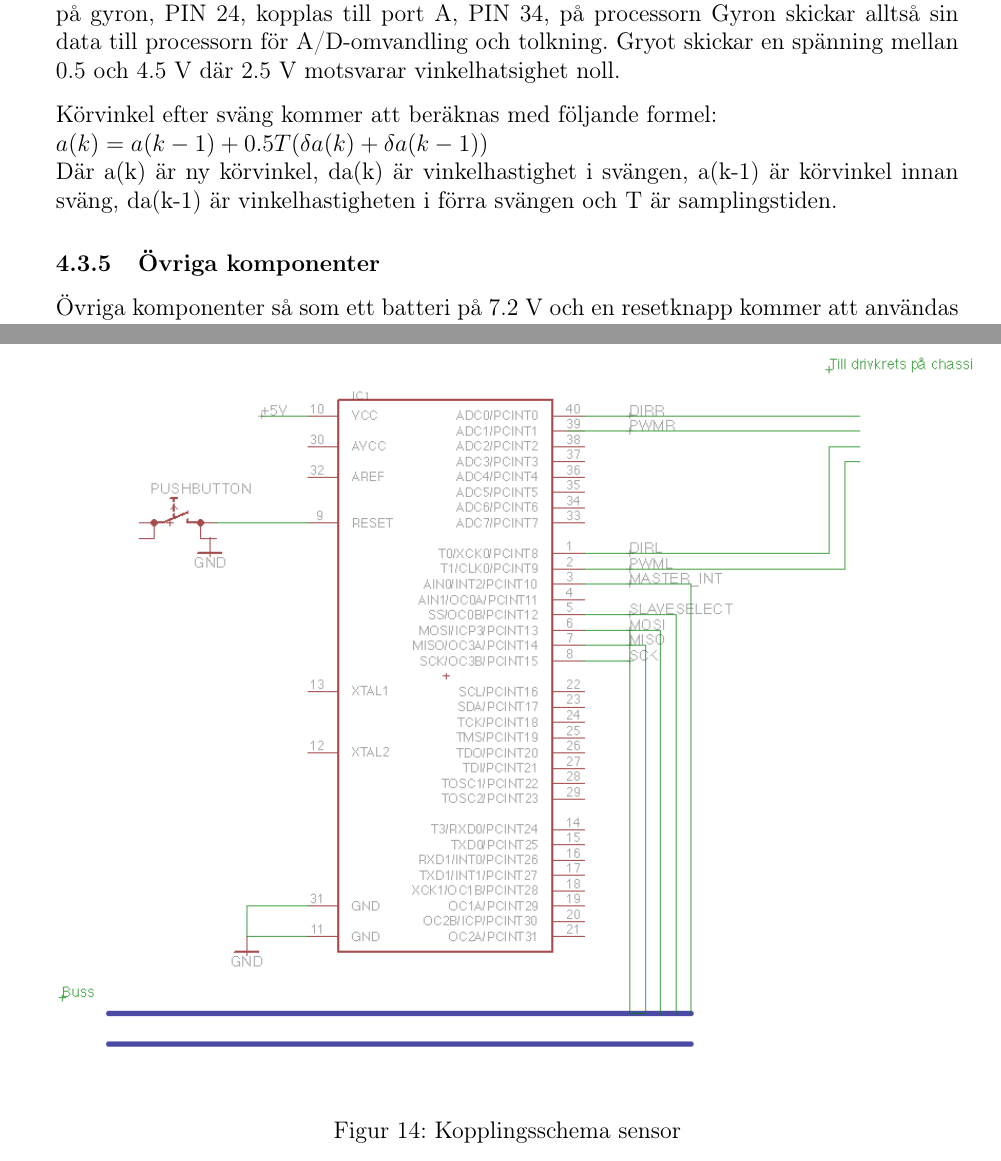
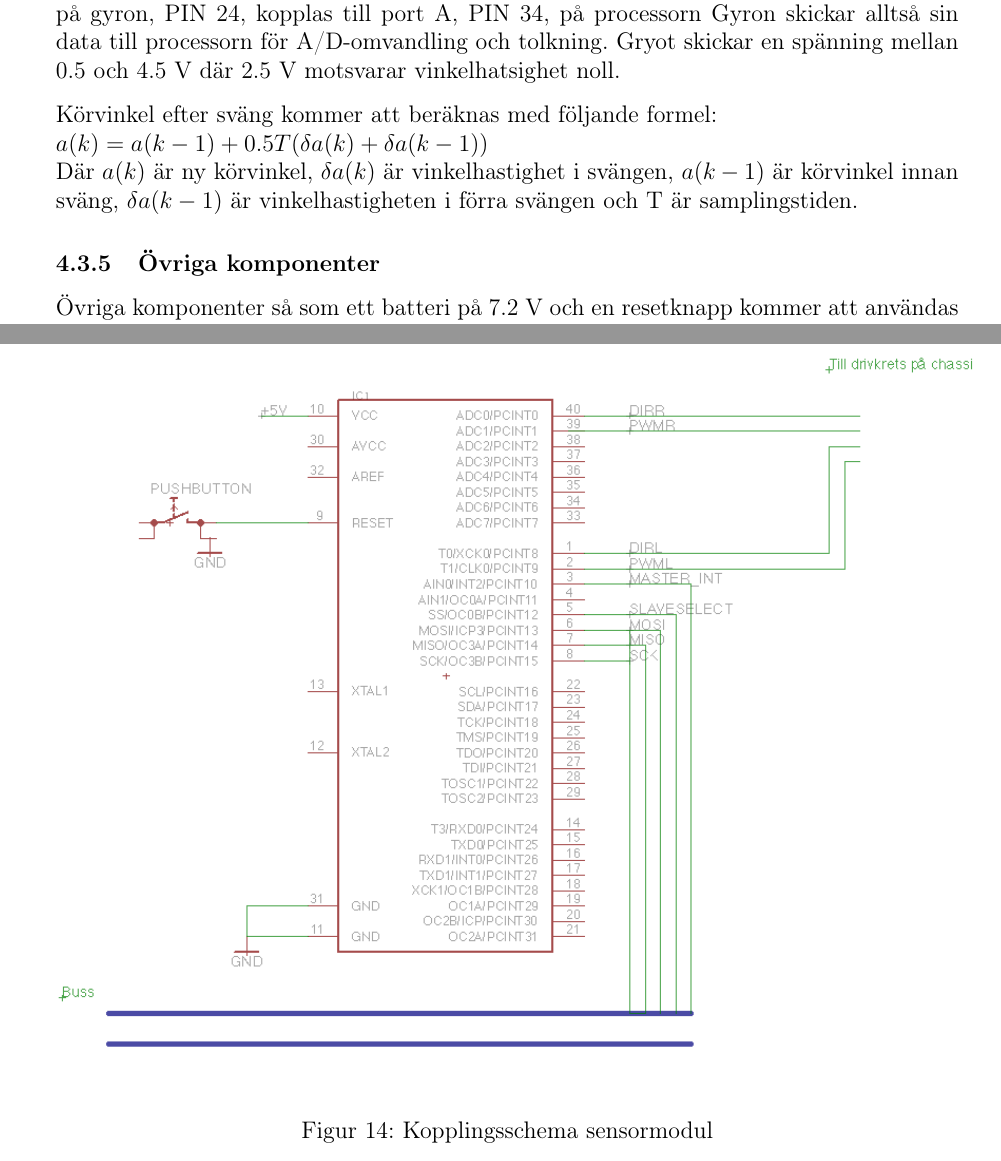
Before and after one commit to hansfilipelo/Kandidadprojekt, a LaTeX document (Designspec/Designspec.tex): two parts of pages 25 and 28 of 29, joined at a grey line, cut so that both start at the same text. Compiled offline with pdfLaTeX.

Commit message:
Formatting

```diff
--- a/Designspec/Designspec.tex
+++ b/Designspec/Designspec.tex
@@ -528,7 +528,7 @@ För att underlätta beräkningar av körriktningar och hålla koll på hur myck
 
 Körvinkel efter sväng kommer att beräknas med följande formel: \newline
 $ a(k) = a(k-1)+0.5T(\delta a(k)+\delta a(k-1))$ \\
-Där a(k) är ny körvinkel, da(k) är vinkelhastighet i svängen, a(k-1) är körvinkel innan sväng, da(k-1) är vinkelhastigheten i förra svängen och T är samplingstiden.
+Där $a(k)$ är ny körvinkel, $\delta a(k)$ är vinkelhastighet i svängen, $a(k-1)$ är körvinkel innan sväng, $\delta a(k-1)$ är vinkelhastigheten i förra svängen och T är samplingstiden.
 
 \subsubsection{Övriga komponenter}
 Övriga komponenter så som ett batteri på 7.2 V och en resetknapp kommer att användas till denna modul.
@@ -574,7 +574,7 @@ Sensorerna kommer att vara placerade engligt bilden nedan.
   \begin{center}
   \includegraphics[keepaspectratio=true,width=\linewidth]{kopplingsschema_styrmodul.png}  %skala och filnamn.
   \end{center}
-  \caption{Kopplingsschema sensor} %figurtext.
+  \caption{Kopplingsschema sensormodul} %figurtext.
   \label{fig:kopplingsensor} %glöm inte att uppdatera era labels
 \end{figure}
  \clearpage %flushes picture cache to place now
```
